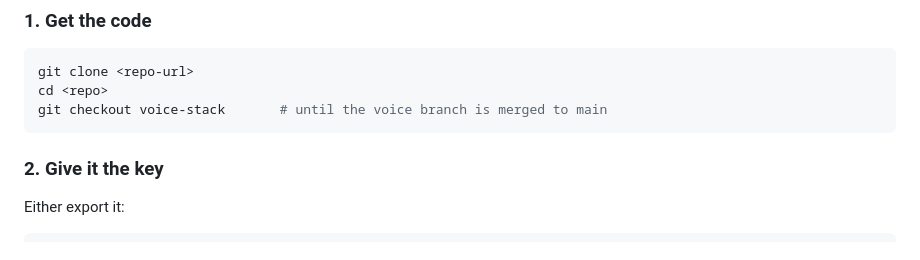
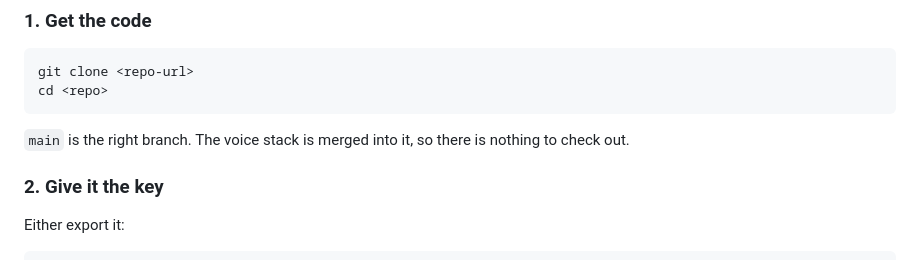
Before and after one commit to nygmeta/Claude_Life_sciences, a Markdown page: voice/doc/HOST_THE_CONSOLE.md, the part around the change. GitHub-like rendering.

Commit message:
docs: the guide should point at main, not the merged voice branch
The voice stack is merged, so 'git checkout voice-stack' now sends a reader to a
branch that will drift behind main. It would not break anything today, since the
content is identical, which is exactly what makes it a bad instruction: it fails
silently later, by running stale code that looks current.

Co-Authored-By: Claude Opus 4.8 (1M context) <noreply@anthropic.com>
Claude-Session: https://claude.ai/code/session_01Ag6hoNYDr5eE2RGU7hbxZP

````diff
--- a/voice/doc/HOST_THE_CONSOLE.md
+++ b/voice/doc/HOST_THE_CONSOLE.md
@@ -28,8 +28,9 @@ Everything below happens on **the machine that sits on the robot's LAN**. Nothin
 ```bash
 git clone <repo-url>
 cd <repo>
-git checkout voice-stack       # until the voice branch is merged to main
 ```
+
+`main` is the right branch. The voice stack is merged into it, so there is nothing to check out.
 
 ### 2. Give it the key
 
````
